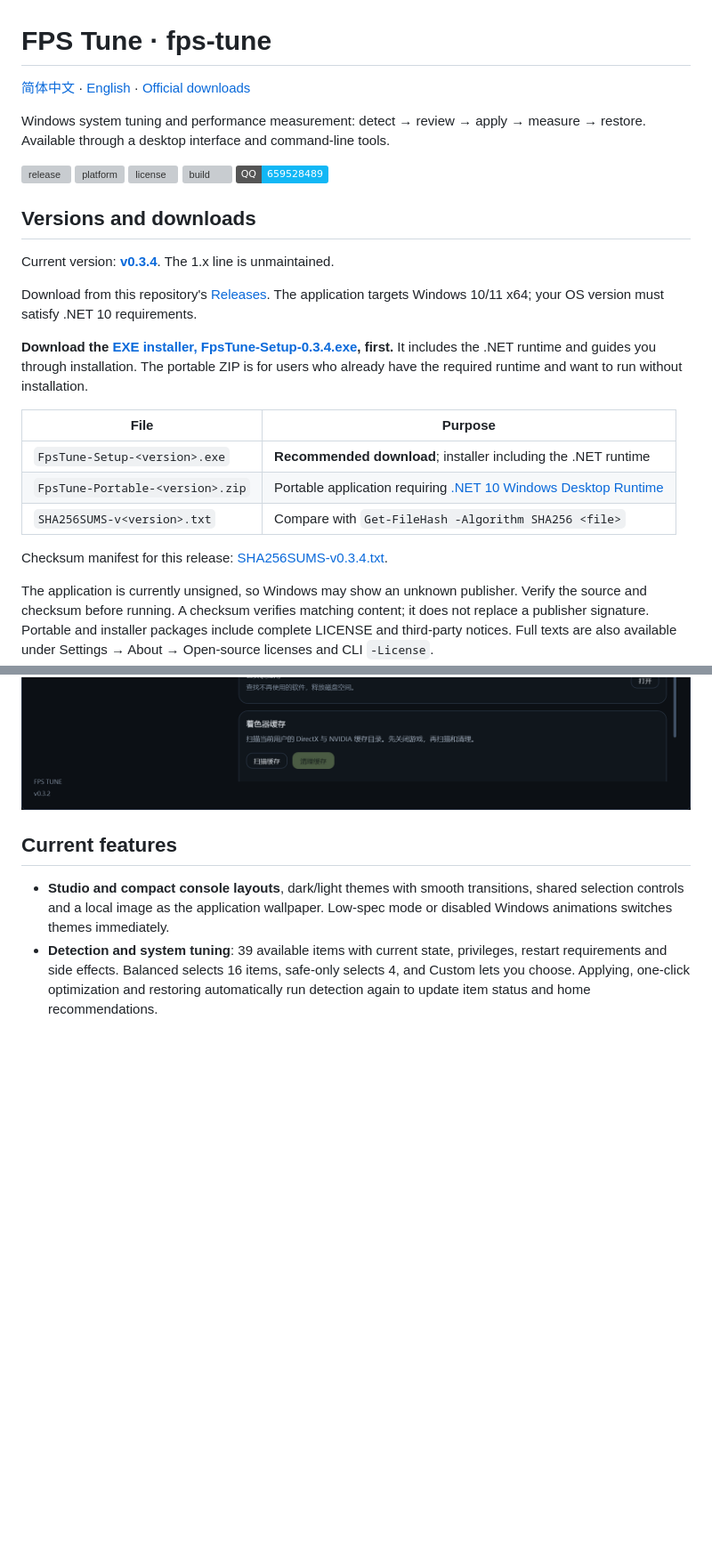
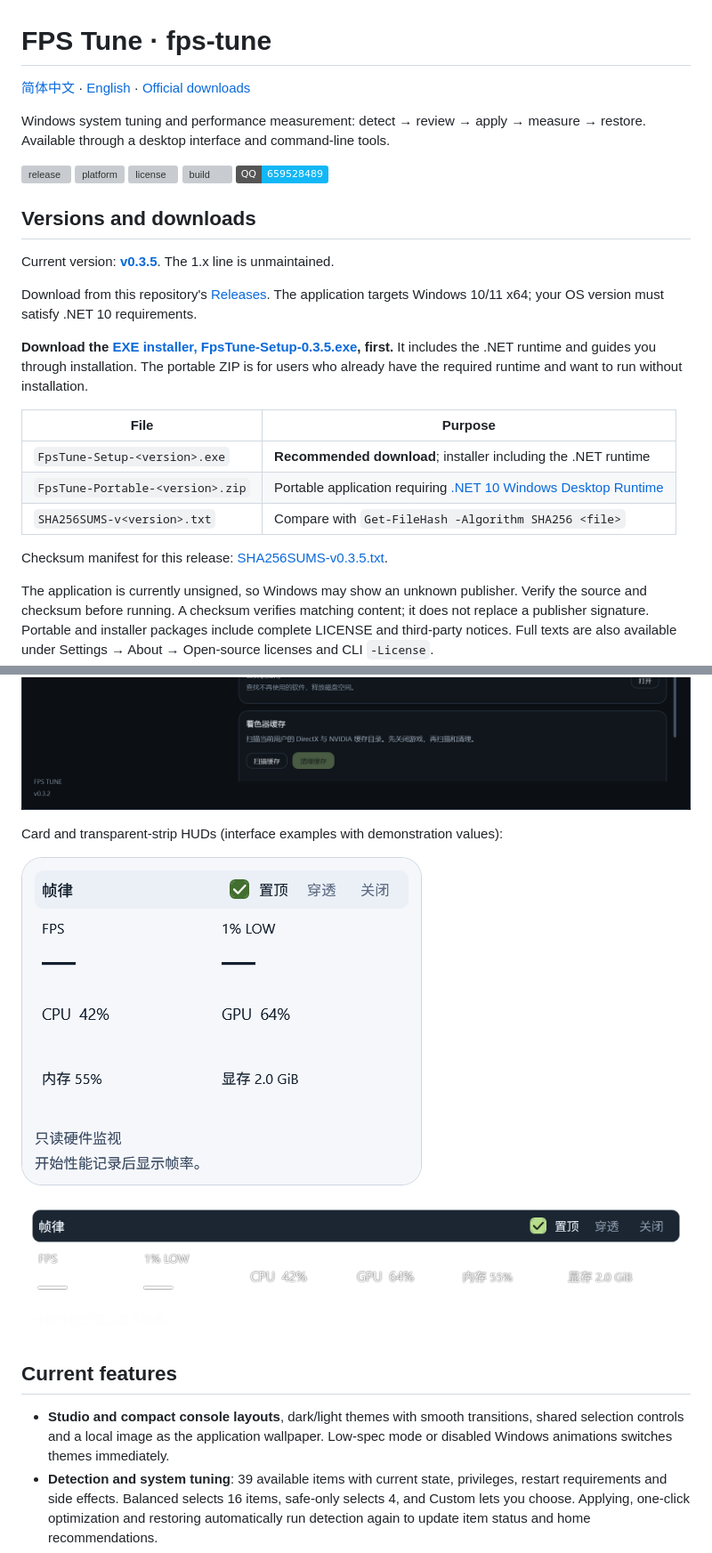
Before and after one commit to jidekaixin2dian/fps-tune, a Markdown page: README.en.md, 2 parts joined by grey strips. Shown at 89% size. Drawn GitHub-style; pictures changed too: assets/screenshots/hud/card-light.png (added), assets/screenshots/hud/strip-transparent.png (added); folded sections open; badges without logos; blank space fills up the shorter version; grey boxes are pictures that could not be loaded.

```diff
--- a/README.en.md
+++ b/README.en.md
@@ -13,5 +13,5 @@ Available through a desktop interface and command-line tools.
 
 ## Versions and downloads
 
-Current version: **[v0.3.4](https://github.com/jidekaixin2dian/fps-tune/releases/tag/v0.3.4)**. The 1.x line is unmaintained.
+Current version: **[v0.3.5](https://github.com/jidekaixin2dian/fps-tune/releases/tag/v0.3.5)**. The 1.x line is unmaintained.
 
@@ -19,6 +19,6 @@ Download from this repository's [Releases](https://github.com/jidekaixin2dian/fp
 The application targets Windows 10/11 x64; your OS version must satisfy .NET 10 requirements.
 
-**Download the [EXE installer, FpsTune-Setup-0.3.4.exe](https://github.com/jidekaixin2dian/fps-tune/releases/download/v0.3.4/FpsTune-Setup-0.3.4.exe), first.** It includes the .NET runtime and guides you through installation. The portable ZIP is for users who already have the required runtime and want to run without installation.
+**Download the [EXE installer, FpsTune-Setup-0.3.5.exe](https://github.com/jidekaixin2dian/fps-tune/releases/download/v0.3.5/FpsTune-Setup-0.3.5.exe), first.** It includes the .NET runtime and guides you through installation. The portable ZIP is for users who already have the required runtime and want to run without installation.
 
 | File | Purpose |
 |---|---|
@@ -26,7 +26,7 @@ The application targets Windows 10/11 x64; your OS version must satisfy .NET 10
 | `FpsTune-Portable-<version>.zip` | Portable application requiring [.NET 10 Windows Desktop Runtime](https://dotnet.microsoft.com/download/dotnet/10.0) |
 | `SHA256SUMS-v<version>.txt` | Compare with `Get-FileHash -Algorithm SHA256 <file>` |
 
-Checksum manifest for this release: [SHA256SUMS-v0.3.4.txt](https://github.com/jidekaixin2dian/fps-tune/releases/download/v0.3.4/SHA256SUMS-v0.3.4.txt).
+Checksum manifest for this release: [SHA256SUMS-v0.3.5.txt](https://github.com/jidekaixin2dian/fps-tune/releases/download/v0.3.5/SHA256SUMS-v0.3.5.txt).
 
 The application is currently unsigned, so Windows may show an unknown publisher. Verify the source and checksum before running. A checksum verifies matching content; it does not replace a publisher signature.
 Portable and installer packages include complete LICENSE and third-party notices. Full texts are also available under Settings → About → Open-source licenses and CLI `-License`.
@@ -58,6 +58,12 @@ The branded installer lets you choose a destination, including during reinstalla
 
 </details>
 
+Card and transparent-strip HUDs (interface examples with demonstration values):
+
+![Card HUD · interface example](assets/screenshots/hud/card-light.png)
+
+![Transparent strip · interface example](assets/screenshots/hud/strip-transparent.png)
+
 ## Current features
 
 - **Studio and compact console layouts**, dark/light themes with smooth transitions, shared selection controls and a local image as the application wallpaper. Low-spec mode or disabled Windows animations switches themes immediately.
```
Also changed, not shown: other parts of README.en.md (+5 -4 lines), CHANGELOG.md (+1 -1 lines), README.md (+14 -7 lines).
